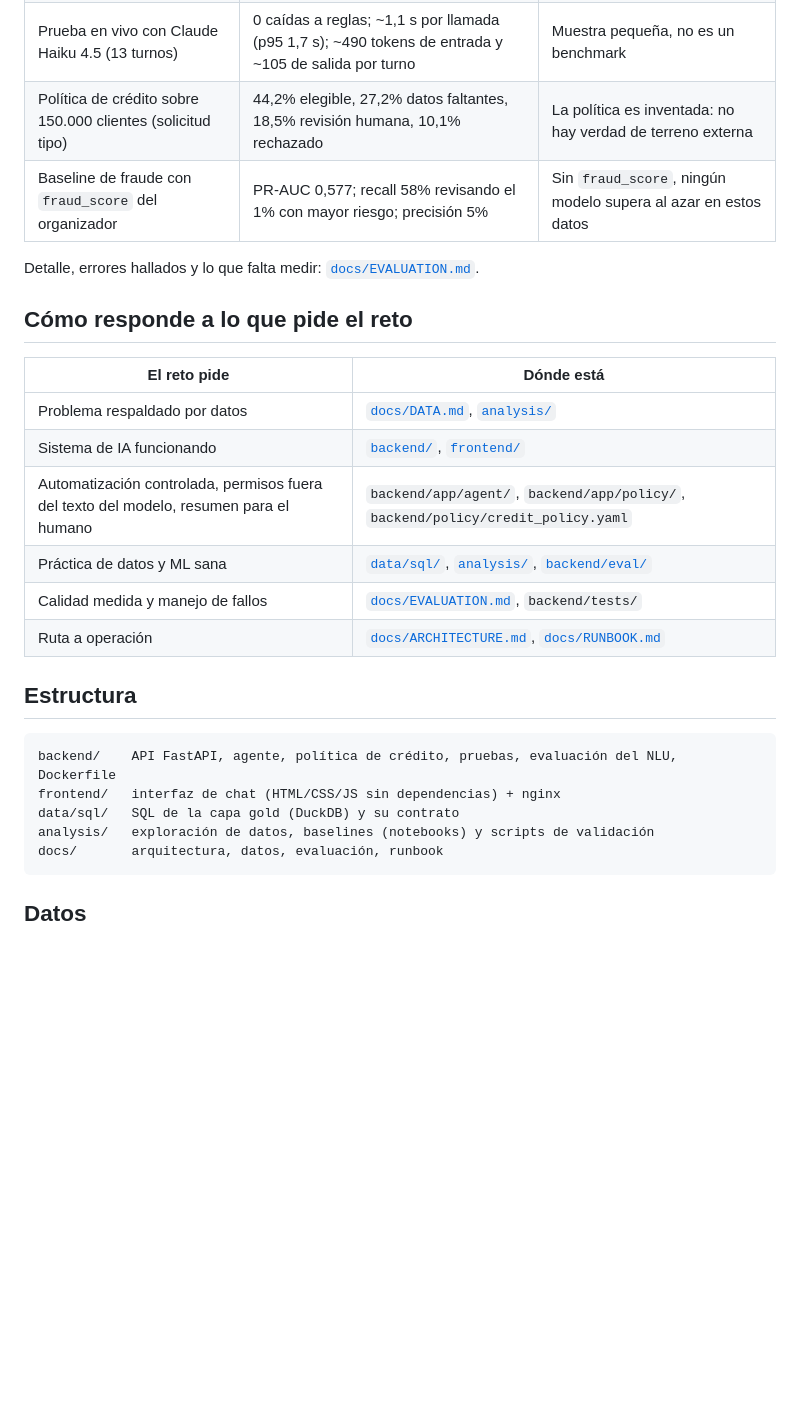
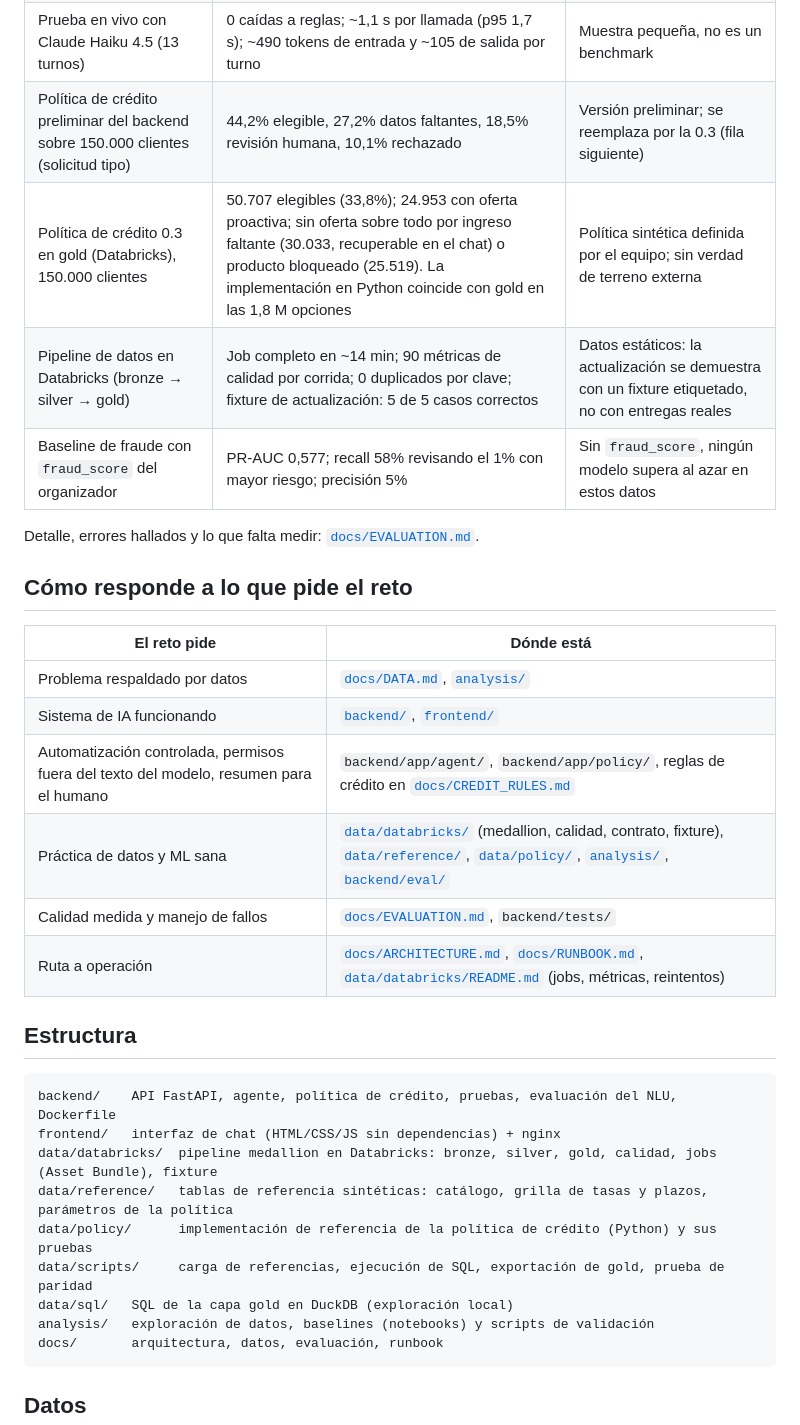
Before and after one commit to sdaguirre/factored-hackathon-2026-unicorn, a Markdown page: README.md, the part around one of its changes. Drawn GitHub-style; blank space fills up the shorter version.

````diff
--- a/README.md
+++ b/README.md
@@ -50,7 +50,9 @@ docker compose up --build        # interfaz en http://localhost:8080
 | Pruebas automáticas del backend | 96 pruebas, sin red | No cubren la calidad conversacional del modelo real |
 | Intención del NLU, conjunto **reservado** (29 frases es/pt) | Reglas 79%. Claude 93–97% (dos corridas) | Una sola persona etiquetó; muestra pequeña |
 | Prueba en vivo con Claude Haiku 4.5 (13 turnos) | 0 caídas a reglas; ~1,1 s por llamada (p95 1,7 s); ~490 tokens de entrada y ~105 de salida por turno | Muestra pequeña, no es un benchmark |
-| Política de crédito sobre 150.000 clientes (solicitud tipo) | 44,2% elegible, 27,2% datos faltantes, 18,5% revisión humana, 10,1% rechazado | La política es inventada: no hay verdad de terreno externa |
+| Política de crédito preliminar del backend sobre 150.000 clientes (solicitud tipo) | 44,2% elegible, 27,2% datos faltantes, 18,5% revisión humana, 10,1% rechazado | Versión preliminar; se reemplaza por la 0.3 (fila siguiente) |
+| Política de crédito 0.3 en gold (Databricks), 150.000 clientes | 50.707 elegibles (33,8%); 24.953 con oferta proactiva; sin oferta sobre todo por ingreso faltante (30.033, recuperable en el chat) o producto bloqueado (25.519). La implementación en Python coincide con gold en las 1,8 M opciones | Política sintética definida por el equipo; sin verdad de terreno externa |
+| Pipeline de datos en Databricks (bronze → silver → gold) | Job completo en ~14 min; 90 métricas de calidad por corrida; 0 duplicados por clave; fixture de actualización: 5 de 5 casos correctos | Datos estáticos: la actualización se demuestra con un fixture etiquetado, no con entregas reales |
 | Baseline de fraude con `fraud_score` del organizador | PR-AUC 0,577; recall 58% revisando el 1% con mayor riesgo; precisión 5% | Sin `fraud_score`, ningún modelo supera al azar en estos datos |
 
 Detalle, errores hallados y lo que falta medir: [`docs/EVALUATION.md`](docs/EVALUATION.md).
@@ -61,17 +63,21 @@ Detalle, errores hallados y lo que falta medir: [`docs/EVALUATION.md`](docs/EVAL
 |---|---|
 | Problema respaldado por datos | [`docs/DATA.md`](docs/DATA.md), [`analysis/`](analysis/) |
 | Sistema de IA funcionando | [`backend/`](backend/), [`frontend/`](frontend/) |
-| Automatización controlada, permisos fuera del texto del modelo, resumen para el humano | `backend/app/agent/`, `backend/app/policy/`, `backend/policy/credit_policy.yaml` |
-| Práctica de datos y ML sana | [`data/sql/`](data/sql/), [`analysis/`](analysis/), [`backend/eval/`](backend/eval/) |
+| Automatización controlada, permisos fuera del texto del modelo, resumen para el humano | `backend/app/agent/`, `backend/app/policy/`, reglas de crédito en [`docs/CREDIT_RULES.md`](docs/CREDIT_RULES.md) |
+| Práctica de datos y ML sana | [`data/databricks/`](data/databricks/) (medallion, calidad, contrato, fixture), [`data/reference/`](data/reference/), [`data/policy/`](data/policy/), [`analysis/`](analysis/), [`backend/eval/`](backend/eval/) |
 | Calidad medida y manejo de fallos | [`docs/EVALUATION.md`](docs/EVALUATION.md), `backend/tests/` |
-| Ruta a operación | [`docs/ARCHITECTURE.md`](docs/ARCHITECTURE.md), [`docs/RUNBOOK.md`](docs/RUNBOOK.md) |
+| Ruta a operación | [`docs/ARCHITECTURE.md`](docs/ARCHITECTURE.md), [`docs/RUNBOOK.md`](docs/RUNBOOK.md), [`data/databricks/README.md`](data/databricks/README.md) (jobs, métricas, reintentos) |
 
 ## Estructura
 
 ```
 backend/    API FastAPI, agente, política de crédito, pruebas, evaluación del NLU, Dockerfile
 frontend/   interfaz de chat (HTML/CSS/JS sin dependencias) + nginx
-data/sql/   SQL de la capa gold (DuckDB) y su contrato
+data/databricks/  pipeline medallion en Databricks: bronze, silver, gold, calidad, jobs (Asset Bundle), fixture
+data/reference/   tablas de referencia sintéticas: catálogo, grilla de tasas y plazos, parámetros de la política
+data/policy/      implementación de referencia de la política de crédito (Python) y sus pruebas
+data/scripts/     carga de referencias, ejecución de SQL, exportación de gold, prueba de paridad
+data/sql/   SQL de la capa gold en DuckDB (exploración local)
 analysis/   exploración de datos, baselines (notebooks) y scripts de validación
 docs/       arquitectura, datos, evaluación, runbook
 ```
````
Also changed, not shown: other parts of README.md (+8 -2 lines), docs/EVALUATION.md (+7 -1 lines).
